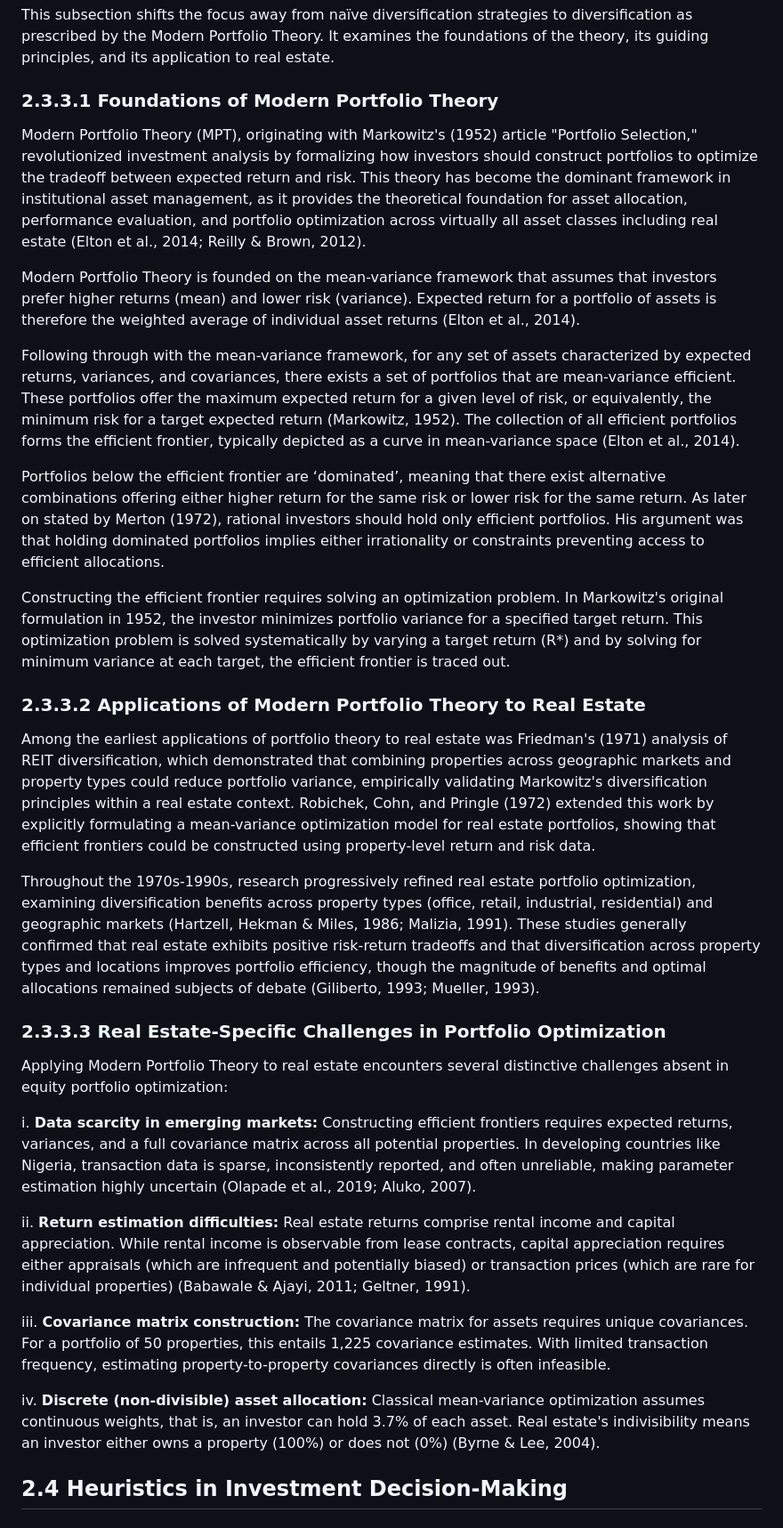
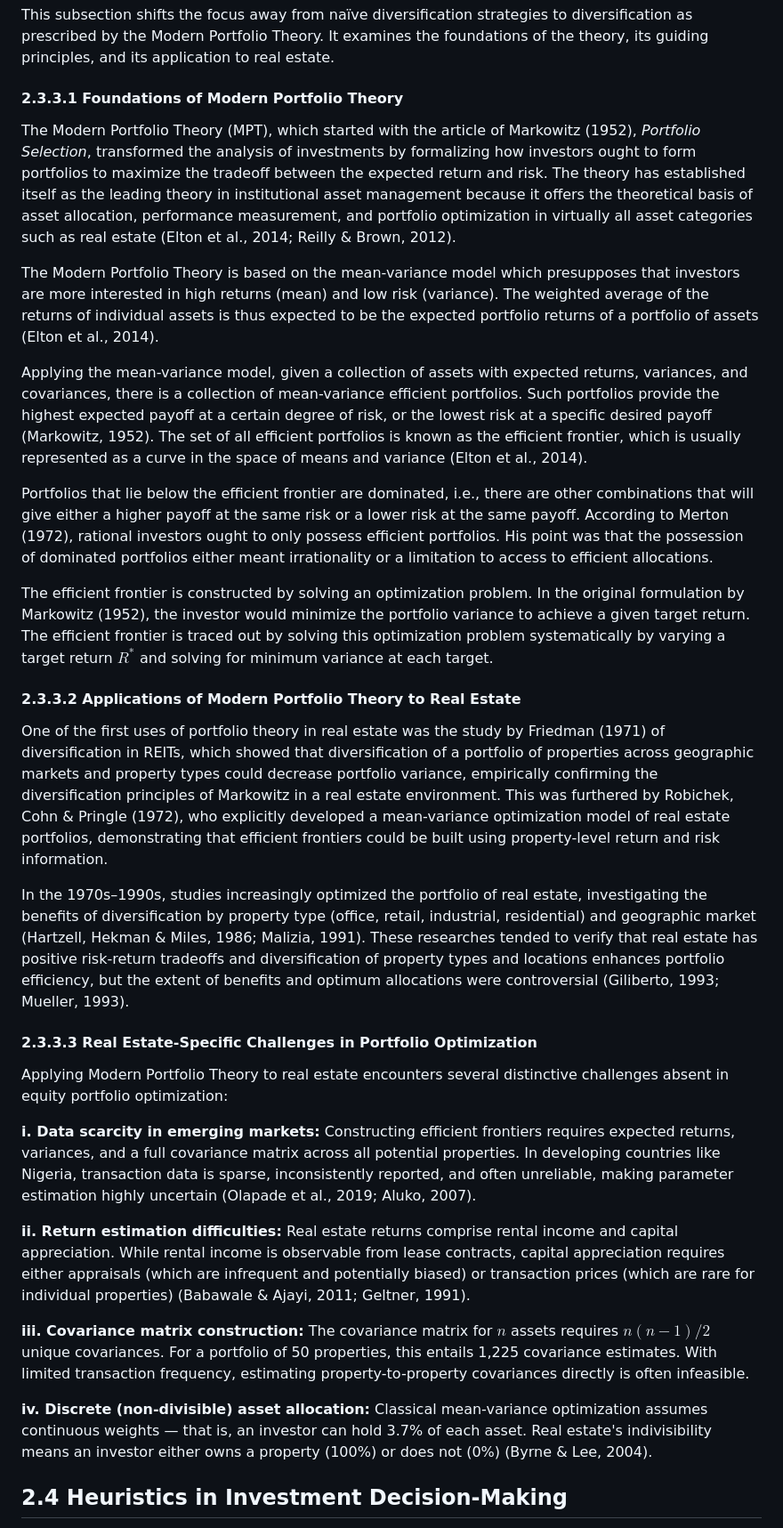
Before and after one commit to islajr/pfa-portfolio-research, a Markdown page: dissertation/chapters/chapter_2.md, the part around one of its changes. Shown at 89% size. Rendered like a GitHub page.

```diff
--- a/dissertation/chapters/chapter_2.md
+++ b/dissertation/chapters/chapter_2.md
@@ -86,38 +84,35 @@ Different studies have tested the efficacy of naïve diversification strategies,
 
 This subsection shifts the focus away from naïve diversification strategies to diversification as prescribed by the Modern Portfolio Theory. It examines the foundations of the theory, its guiding principles, and its application to real estate.
 
-### 2.3.3.1 Foundations of Modern Portfolio Theory
+#### 2.3.3.1 Foundations of Modern Portfolio Theory
 
-Modern Portfolio Theory (MPT), originating with Markowitz's (1952) article "Portfolio
-Selection," revolutionized investment analysis by formalizing how investors should construct
-portfolios to optimize the tradeoff between expected return and risk. This theory has become the dominant framework in institutional asset management, as it provides the theoretical foundation for asset allocation, performance evaluation, and portfolio optimization across virtually all asset classes including real estate (Elton et al., 2014; Reilly & Brown, 2012).
+The Modern Portfolio Theory (MPT), which started with the article of Markowitz (1952), *Portfolio Selection*, transformed the analysis of investments by formalizing how investors ought to form portfolios to maximize the tradeoff between the expected return and risk. The theory has established itself as the leading theory in institutional asset management because it offers the theoretical basis of asset allocation, performance measurement, and portfolio optimization in virtually all asset categories such as real estate (Elton et al., 2014; Reilly & Brown, 2012).
 
-Modern Portfolio Theory is founded on the mean-variance framework that assumes that investors prefer higher returns (mean) and lower risk (variance). Expected return for a portfolio of assets is therefore the weighted average of individual asset returns (Elton et al., 2014).
+The Modern Portfolio Theory is based on the mean-variance model which presupposes that investors are more interested in high returns (mean) and low risk (variance). The weighted average of the returns of individual assets is thus expected to be the expected portfolio returns of a portfolio of assets (Elton et al., 2014).
 
-Following through with the mean-variance framework, for any set of assets characterized by expected returns, variances, and covariances, there exists a set of portfolios that are mean-variance efficient. These portfolios offer the maximum expected return for a given level of risk, or equivalently, the minimum risk for a target expected return (Markowitz, 1952). The collection of all efficient portfolios forms the efficient frontier, typically depicted as a curve in mean-variance space (Elton et al., 2014).
+Applying the mean-variance model, given a collection of assets with expected returns, variances, and covariances, there is a collection of mean-variance efficient portfolios. Such portfolios provide the highest expected payoff at a certain degree of risk, or the lowest risk at a specific desired payoff (Markowitz, 1952). The set of all efficient portfolios is known as the efficient frontier, which is usually represented as a curve in the space of means and variance (Elton et al., 2014).
 
-Portfolios below the efficient frontier are ‘dominated’, meaning that there exist alternative combinations offering either higher return for the same risk or lower risk for the same return. As later on stated by Merton (1972), rational investors should hold only efficient portfolios. His argument was that holding dominated portfolios implies either irrationality or constraints preventing access to efficient allocations.
+Portfolios that lie below the efficient frontier are dominated, i.e., there are other combinations that will give either a higher payoff at the same risk or a lower risk at the same payoff. According to Merton (1972), rational investors ought to only possess efficient portfolios. His point was that the possession of dominated portfolios either meant irrationality or a limitation to access to efficient allocations.
 
-Constructing the efficient frontier requires solving an optimization problem. In Markowitz's original formulation in 1952, the investor minimizes portfolio variance for a specified target return. This optimization problem is solved systematically by varying a target return (R*) and by solving for minimum variance at each target, the efficient frontier is traced out.
+The efficient frontier is constructed by solving an optimization problem. In the original formulation by Markowitz (1952), the investor would minimize the portfolio variance to achieve a given target return. The efficient frontier is traced out by solving this optimization problem systematically by varying a target return $R^*$ and solving for minimum variance at each target.
 
-### 2.3.3.2 Applications of Modern Portfolio Theory to Real Estate
+#### 2.3.3.2 Applications of Modern Portfolio Theory to Real Estate
 
-Among the earliest applications of portfolio theory to real estate was Friedman's (1971) analysis of REIT diversification, which demonstrated that combining properties across geographic markets and property types could reduce portfolio variance, empirically validating Markowitz's diversification principles within a real estate context. Robichek, Cohn, and Pringle (1972) extended this work by explicitly formulating a mean-variance optimization model for real estate portfolios, showing that efficient frontiers could be constructed using property-level return and risk data.
+One of the first uses of portfolio theory in real estate was the study by Friedman (1971) of diversification in REITs, which showed that diversification of a portfolio of properties across geographic markets and property types could decrease portfolio variance, empirically confirming the diversification principles of Markowitz in a real estate environment. This was furthered by Robichek, Cohn & Pringle (1972), who explicitly developed a mean-variance optimization model of real estate portfolios, demonstrating that efficient frontiers could be built using property-level return and risk information.
 
-Throughout the 1970s-1990s, research progressively refined real estate portfolio optimization, examining diversification benefits across property types (office, retail, industrial, residential) and geographic markets (Hartzell, Hekman & Miles, 1986; Malizia, 1991). These studies generally confirmed that real estate exhibits positive risk-return tradeoffs and that diversification across property types and locations improves portfolio efficiency, though the magnitude of benefits and optimal allocations remained subjects of debate (Giliberto, 1993; Mueller, 1993).
+In the 1970s–1990s, studies increasingly optimized the portfolio of real estate, investigating the benefits of diversification by property type (office, retail, industrial, residential) and geographic market (Hartzell, Hekman & Miles, 1986; Malizia, 1991). These researches tended to verify that real estate has positive risk-return tradeoffs and diversification of property types and locations enhances portfolio efficiency, but the extent of benefits and optimum allocations were controversial (Giliberto, 1993; Mueller, 1993).
 
-### 2.3.3.3 Real Estate-Specific Challenges in Portfolio Optimization
+#### 2.3.3.3 Real Estate-Specific Challenges in Portfolio Optimization
 
-Applying Modern Portfolio Theory to real estate encounters several distinctive challenges absent
-in equity portfolio optimization:
+Applying Modern Portfolio Theory to real estate encounters several distinctive challenges absent in equity portfolio optimization:
 
-i. **Data scarcity in emerging markets:** Constructing efficient frontiers requires expected returns, variances, and a full covariance matrix across all potential properties. In developing countries like Nigeria, transaction data is sparse, inconsistently reported, and often unreliable, making parameter estimation highly uncertain (Olapade et al., 2019; Aluko, 2007).
+**i. Data scarcity in emerging markets:** Constructing efficient frontiers requires expected returns, variances, and a full covariance matrix across all potential properties. In developing countries like Nigeria, transaction data is sparse, inconsistently reported, and often unreliable, making parameter estimation highly uncertain (Olapade et al., 2019; Aluko, 2007).
 
-ii. **Return estimation difficulties:** Real estate returns comprise rental income and capital appreciation. While rental income is observable from lease contracts, capital appreciation requires either appraisals (which are infrequent and potentially biased) or transaction prices (which are rare for individual properties) (Babawale & Ajayi, 2011; Geltner, 1991).
+**ii. Return estimation difficulties:** Real estate returns comprise rental income and capital appreciation. While rental income is observable from lease contracts, capital appreciation requires either appraisals (which are infrequent and potentially biased) or transaction prices (which are rare for individual properties) (Babawale & Ajayi, 2011; Geltner, 1991).
 
-iii. **Covariance matrix construction:** The covariance matrix for assets requires unique covariances. For a portfolio of 50 properties, this entails 1,225 covariance estimates. With limited transaction frequency, estimating property-to-property covariances directly is often infeasible.
+**iii. Covariance matrix construction:** The covariance matrix for $n$ assets requires $n(n-1)/2$ unique covariances. For a portfolio of 50 properties, this entails 1,225 covariance estimates. With limited transaction frequency, estimating property-to-property covariances directly is often infeasible.
 
-iv. **Discrete (non-divisible) asset allocation:** Classical mean-variance optimization assumes continuous weights, that is, an investor can hold 3.7% of each asset. Real estate's indivisibility means an investor either owns a property (100%) or does not (0%) (Byrne & Lee, 2004).
+**iv. Discrete (non-divisible) asset allocation:** Classical mean-variance optimization assumes continuous weights — that is, an investor can hold 3.7% of each asset. Real estate's indivisibility means an investor either owns a property (100%) or does not (0%) (Byrne & Lee, 2004).
 
 ## 2.4 Heuristics in Investment Decision-Making
 
```
Also changed, not shown: other parts of dissertation/chapters/chapter_2.md (+99 -87 lines).
